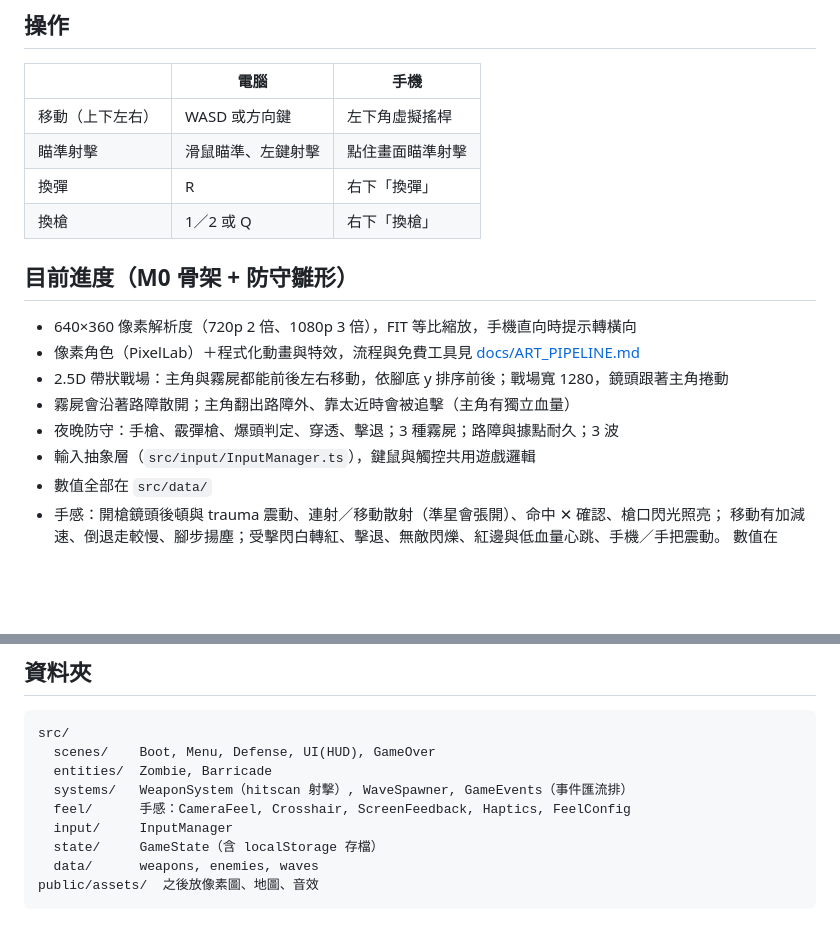
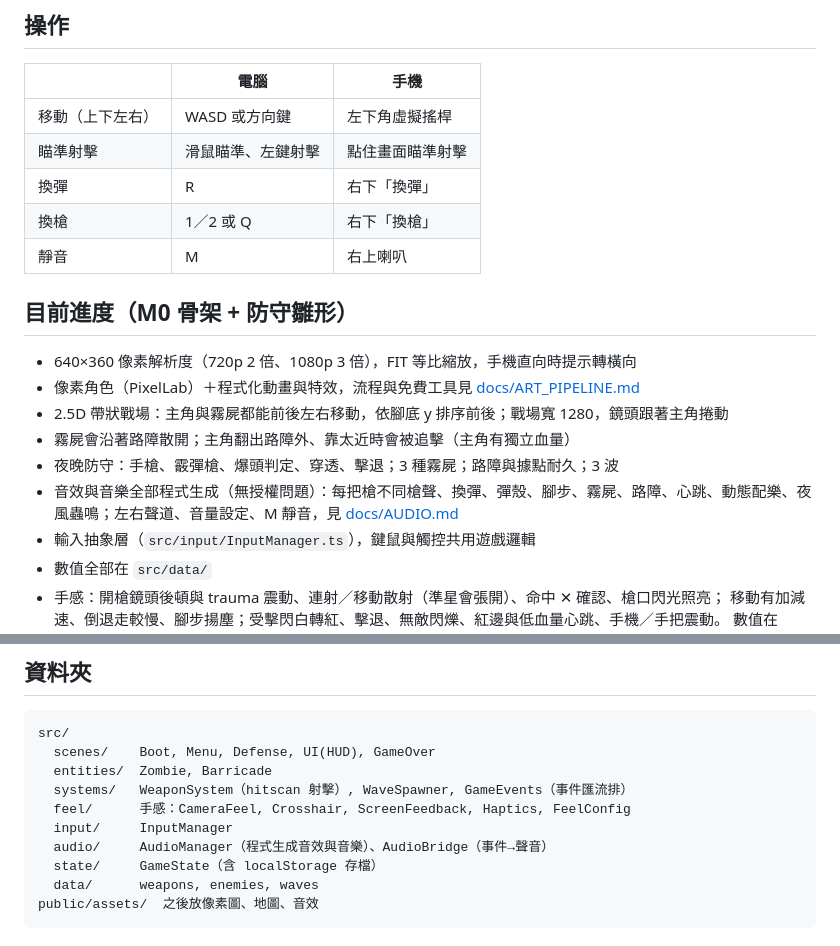
Before and after one commit to yulong717/last-light-outpost, a Markdown page: README.md, 2 parts joined by grey strips. Rendered like a GitHub page; blank space fills up the shorter version.

```diff
--- a/README.md
+++ b/README.md
@@ -19,6 +19,7 @@ npm run build    # 型別檢查 + 打包到 dist/
 | 瞄準射擊 | 滑鼠瞄準、左鍵射擊 | 點住畫面瞄準射擊 |
 | 換彈 | R | 右下「換彈」 |
 | 換槍 | 1／2 或 Q | 右下「換槍」 |
+| 靜音 | M | 右上喇叭 |
 
 ## 目前進度（M0 骨架 + 防守雛形）
 
@@ -27,6 +28,7 @@ npm run build    # 型別檢查 + 打包到 dist/
 - 2.5D 帶狀戰場：主角與霧屍都能前後左右移動，依腳底 y 排序前後；戰場寬 1280，鏡頭跟著主角捲動
 - 霧屍會沿著路障散開；主角翻出路障外、靠太近時會被追擊（主角有獨立血量）
 - 夜晚防守：手槍、霰彈槍、爆頭判定、穿透、擊退；3 種霧屍；路障與據點耐久；3 波
+- 音效與音樂全部程式生成（無授權問題）：每把槍不同槍聲、換彈、彈殼、腳步、霧屍、路障、心跳、動態配樂、夜風蟲鳴；左右聲道、音量設定、M 靜音，見 [docs/AUDIO.md](docs/AUDIO.md)
 - 輸入抽象層（`src/input/InputManager.ts`），鍵鼠與觸控共用遊戲邏輯
 - 數值全部在 `src/data/`
 - 手感：開槍鏡頭後頓與 trauma 震動、連射／移動散射（準星會張開）、命中 ✕ 確認、槍口閃光照亮；
@@ -44,6 +46,7 @@ src/
   systems/   WeaponSystem（hitscan 射擊）, WaveSpawner, GameEvents（事件匯流排）
   feel/      手感：CameraFeel, Crosshair, ScreenFeedback, Haptics, FeelConfig
   input/     InputManager
+  audio/     AudioManager（程式生成音效與音樂）、AudioBridge（事件→聲音）
   state/     GameState（含 localStorage 存檔）
   data/      weapons, enemies, waves
 public/assets/  之後放像素圖、地圖、音效
```
Also changed, not shown: docs/AUDIO.md (added, +74 -0 lines), game.png (added), menu.png (added), 13 other files.
